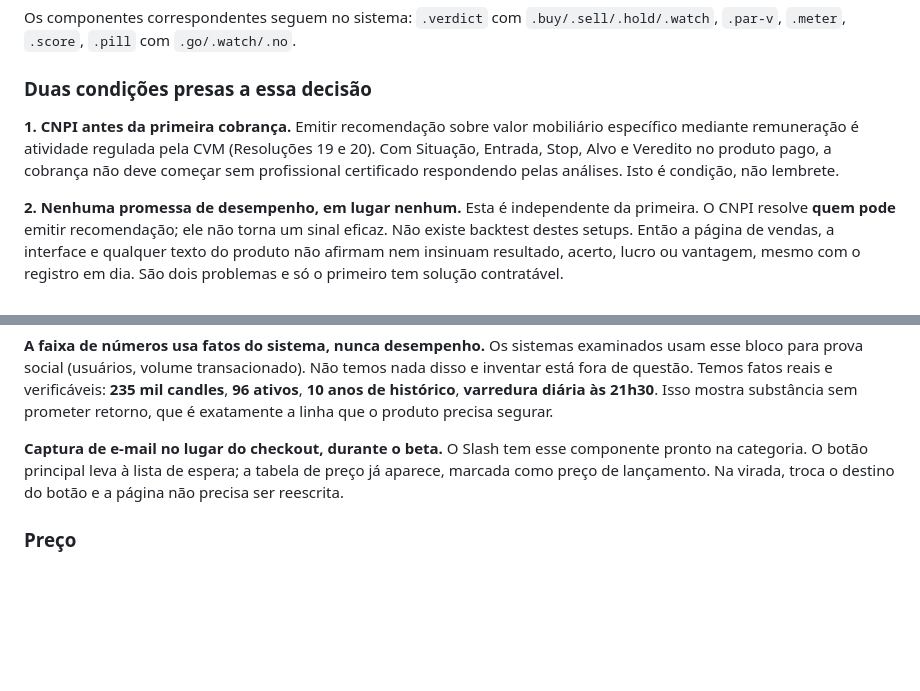
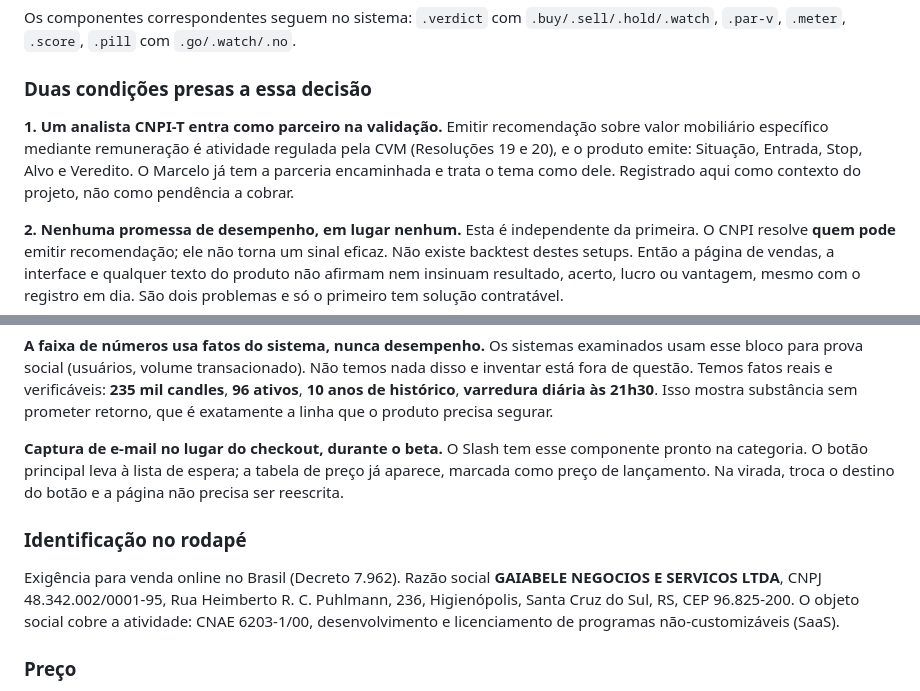
Before and after one commit to mleifheit73/gaiatrader, a Markdown page: DESIGN.md, 2 parts joined by grey strips. GitHub-like rendering; blank space fills up the shorter version.

```diff
--- a/DESIGN.md
+++ b/DESIGN.md
@@ -170,11 +170,12 @@ Os componentes correspondentes seguem no sistema: `.verdict` com
 
 ### Duas condições presas a essa decisão
 
-**1. CNPI antes da primeira cobrança.** Emitir recomendação sobre valor
-mobiliário específico mediante remuneração é atividade regulada pela CVM
-(Resoluções 19 e 20). Com Situação, Entrada, Stop, Alvo e Veredito no
-produto pago, a cobrança não deve começar sem profissional certificado
-respondendo pelas análises. Isto é condição, não lembrete.
+**1. Um analista CNPI-T entra como parceiro na validação.** Emitir
+recomendação sobre valor mobiliário específico mediante remuneração é
+atividade regulada pela CVM (Resoluções 19 e 20), e o produto emite:
+Situação, Entrada, Stop, Alvo e Veredito. O Marcelo já tem a parceria
+encaminhada e trata o tema como dele. Registrado aqui como contexto do
+projeto, não como pendência a cobrar.
 
 **2. Nenhuma promessa de desempenho, em lugar nenhum.** Esta é
 independente da primeira. O CNPI resolve **quem pode** emitir
@@ -266,6 +267,14 @@ espera; a tabela de preço já aparece, marcada como preço de lançamento.
 Na virada, troca o destino do botão e a página não precisa ser
 reescrita.
 
+### Identificação no rodapé
+
+Exigência para venda online no Brasil (Decreto 7.962). Razão social
+**GAIABELE NEGOCIOS E SERVICOS LTDA**, CNPJ 48.342.002/0001-95, Rua
+Heimberto R. C. Puhlmann, 236, Higienópolis, Santa Cruz do Sul, RS,
+CEP 96.825-200. O objeto social cobre a atividade: CNAE 6203-1/00,
+desenvolvimento e licenciamento de programas não-customizáveis (SaaS).
+
 ### Preço
 
 R$ 97 por mês, ou R$ 970 no PIX à vista para o plano anual (dois meses
```
Also changed, not shown: ESPELHO.md (+7 -5 lines).
